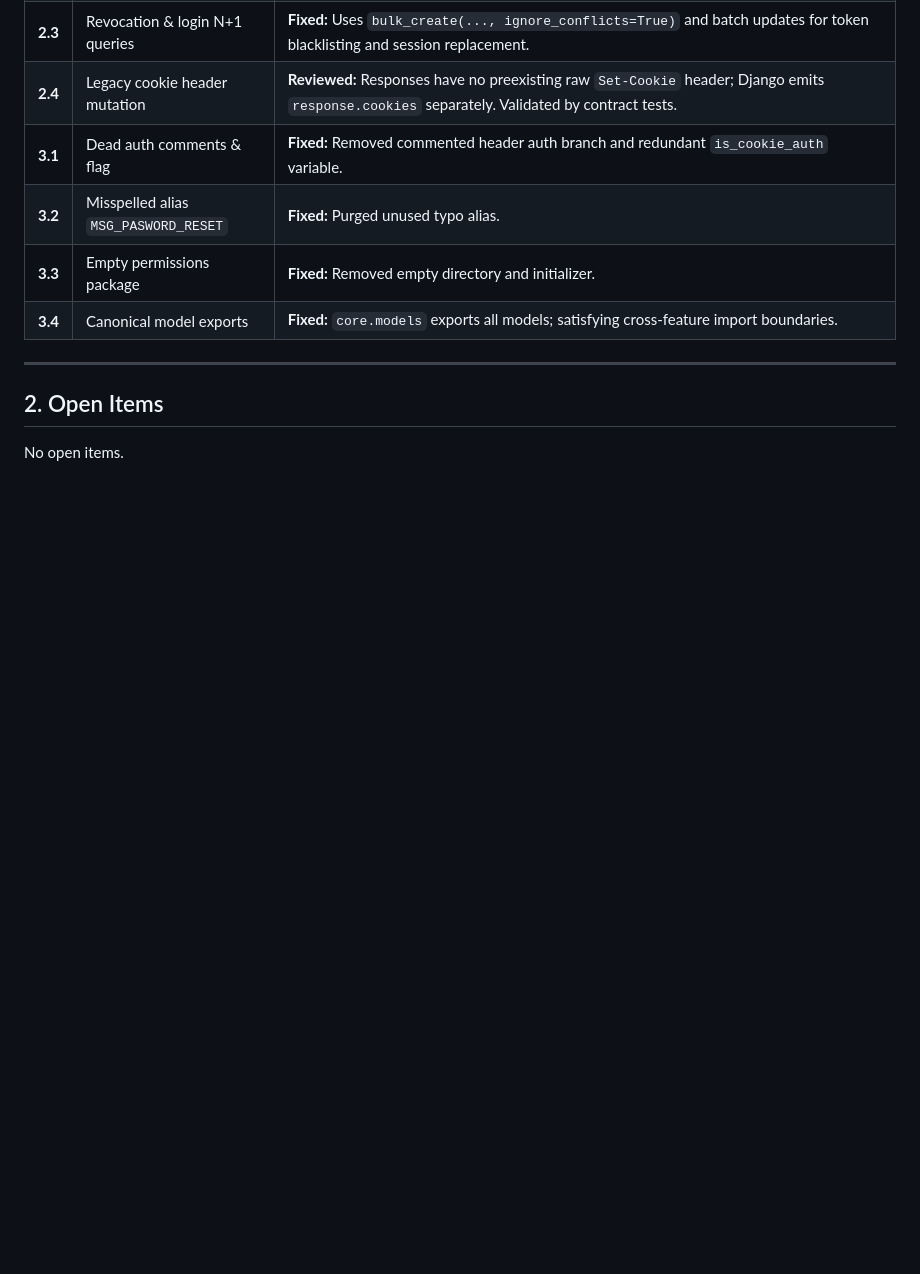
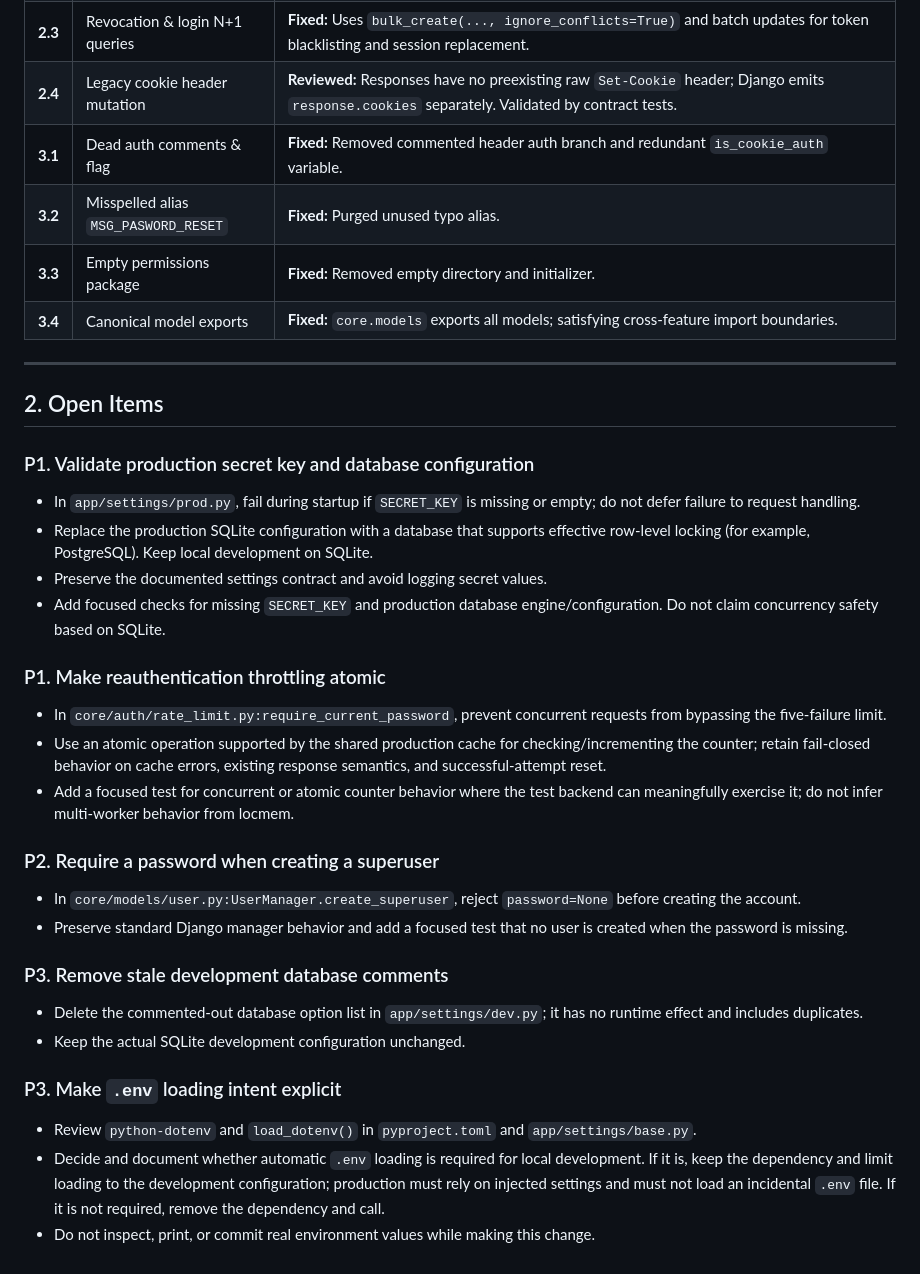
Before and after one commit to IanMV/template-django-rest, a Markdown page: docs/CURRENT_IMPROVEMENTS.md, the part around the change. Drawn GitHub-style; blank space fills up the shorter version.

Commit message:
docs: new improvements

```diff
--- a/docs/CURRENT_IMPROVEMENTS.md
+++ b/docs/CURRENT_IMPROVEMENTS.md
@@ -31,4 +31,31 @@
 
 ## 2. Open Items
 
-No open items.
+### P1. Validate production secret key and database configuration
+
+- In `app/settings/prod.py`, fail during startup if `SECRET_KEY` is missing or empty; do not defer failure to request handling.
+- Replace the production SQLite configuration with a database that supports effective row-level locking (for example, PostgreSQL). Keep local development on SQLite.
+- Preserve the documented settings contract and avoid logging secret values.
+- Add focused checks for missing `SECRET_KEY` and production database engine/configuration. Do not claim concurrency safety based on SQLite.
+
+### P1. Make reauthentication throttling atomic
+
+- In `core/auth/rate_limit.py:require_current_password`, prevent concurrent requests from bypassing the five-failure limit.
+- Use an atomic operation supported by the shared production cache for checking/incrementing the counter; retain fail-closed behavior on cache errors, existing response semantics, and successful-attempt reset.
+- Add a focused test for concurrent or atomic counter behavior where the test backend can meaningfully exercise it; do not infer multi-worker behavior from locmem.
+
+### P2. Require a password when creating a superuser
+
+- In `core/models/user.py:UserManager.create_superuser`, reject `password=None` before creating the account.
+- Preserve standard Django manager behavior and add a focused test that no user is created when the password is missing.
+
+### P3. Remove stale development database comments
+
+- Delete the commented-out database option list in `app/settings/dev.py`; it has no runtime effect and includes duplicates.
+- Keep the actual SQLite development configuration unchanged.
+
+### P3. Make `.env` loading intent explicit
+
+- Review `python-dotenv` and `load_dotenv()` in `pyproject.toml` and `app/settings/base.py`.
+- Decide and document whether automatic `.env` loading is required for local development. If it is, keep the dependency and limit loading to the development configuration; production must rely on injected settings and must not load an incidental `.env` file. If it is not required, remove the dependency and call.
+- Do not inspect, print, or commit real environment values while making this change.
```
